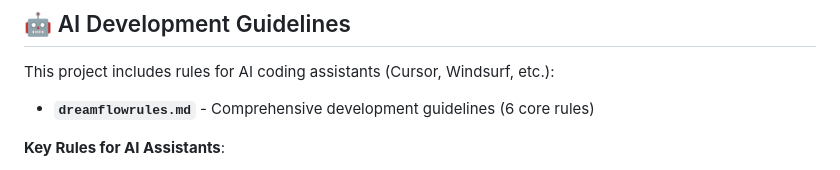
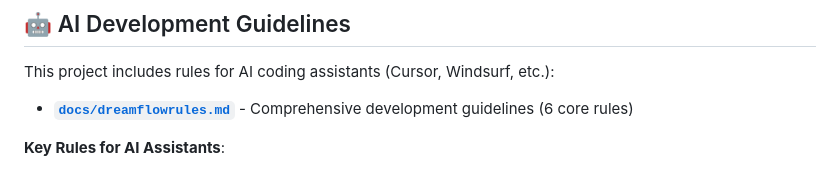
Before and after one commit to ff-vivek/not-so-tic-tac-toe, a Markdown page: README.md, the part around the change. GitHub-like rendering.

```diff
--- a/README.md
+++ b/README.md
@@ -86,7 +86,7 @@ See [SCRIPTS.md](SCRIPTS.md) for detailed documentation.
 ## 🤖 AI Development Guidelines
 
 This project includes rules for AI coding assistants (Cursor, Windsurf, etc.):
-- **`dreamflowrules.md`** - Comprehensive development guidelines (6 core rules)
+- **[`docs/dreamflowrules.md`](docs/dreamflowrules.md)** - Comprehensive development guidelines (6 core rules)
 
 **Key Rules for AI Assistants**:
 1. Always reference `docs/development_process.md` for current phase
```
Also changed, not shown: docs/dreamflowrules.md (+111 -0 lines), dreamflowrules.md (deleted, +0 -499 lines).
